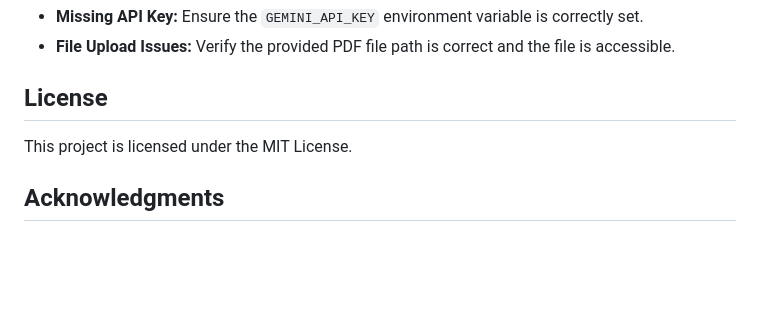
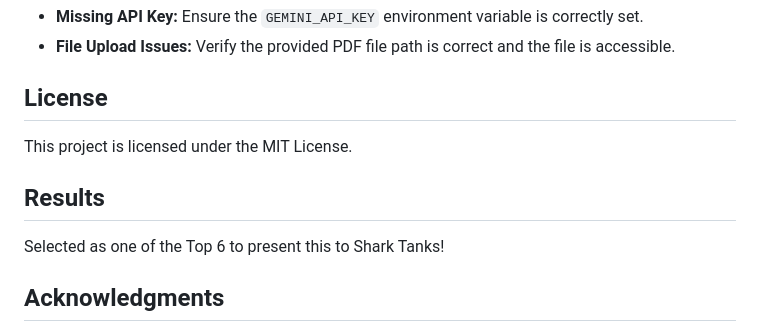
Before and after one commit to SreeSharvesh/Socrates-AI, a Markdown page: README.md, the part around the change. Rendered like a GitHub page; blank space fills up the shorter version.

```diff
--- a/README.md
+++ b/README.md
@@ -71,6 +71,10 @@ Example tasks:
 
 This project is licensed under the MIT License.
 
+## Results
+
+Selected as one of the Top 6 to present this to Shark Tanks!
+
 ## Acknowledgments
 
 - [Google Gen AI Python SDK](https://github.com/googleapis/python-genai)
```
